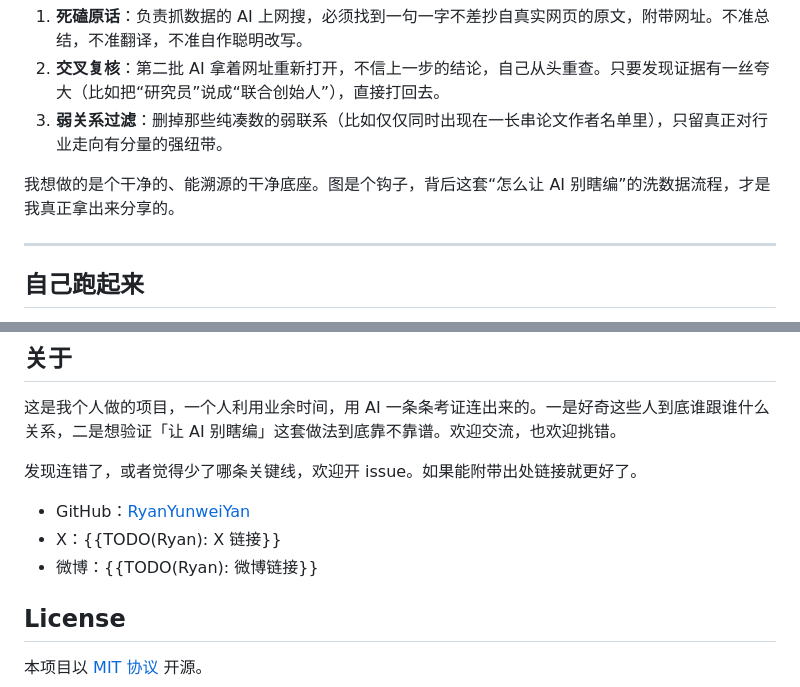
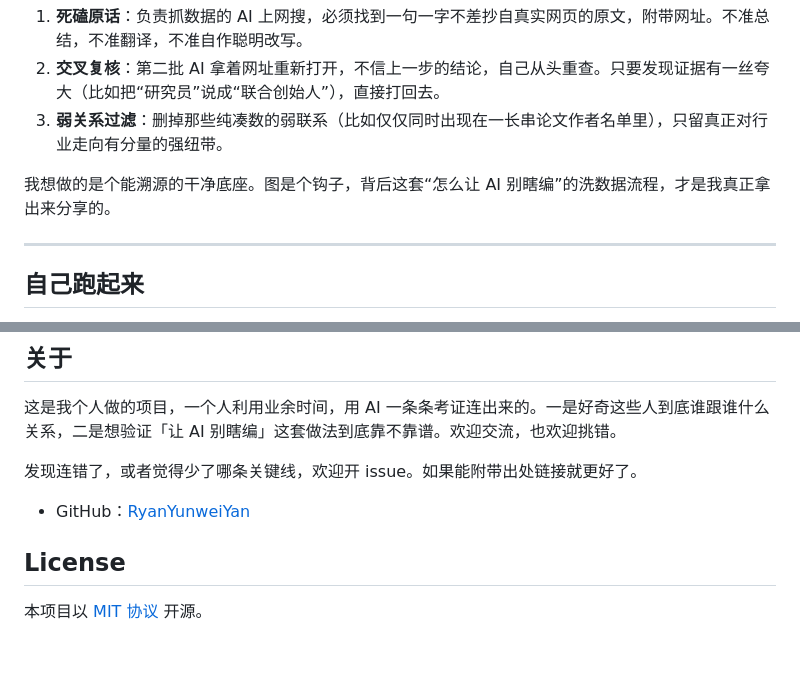
Before and after one commit to RyanYunweiYan/ai-bloodline, a Markdown page: README.md, 2 parts joined by grey strips. Drawn GitHub-style; blank space fills up the shorter version.

Commit message:
docs(README): 关于段定稿(撤社媒占位,GitHub 只承接不外导) + 修笔误
- 关于段移除 X / 微博 占位(引流方向为社媒→GitHub,GitHub 不外导个人社媒)
- 修方法段重复词「干净的、能溯源的干净底座」→「能溯源的干净底座」

Co-Authored-By: Claude Opus 4.8 (1M context) <noreply@anthropic.com>

```diff
--- a/README.md
+++ b/README.md
@@ -44,7 +44,7 @@
 2. **交叉复核**：第二批 AI 拿着网址重新打开，不信上一步的结论，自己从头重查。只要发现证据有一丝夸大（比如把“研究员”说成“联合创始人”），直接打回去。
 3. **弱关系过滤**：删掉那些纯凑数的弱联系（比如仅仅同时出现在一长串论文作者名单里），只留真正对行业走向有分量的强纽带。
 
-我想做的是个干净的、能溯源的干净底座。图是个钩子，背后这套“怎么让 AI 别瞎编”的洗数据流程，才是我真正拿出来分享的。
+我想做的是个能溯源的干净底座。图是个钩子，背后这套“怎么让 AI 别瞎编”的洗数据流程，才是我真正拿出来分享的。
 
 ---
 
@@ -80,8 +80,6 @@ node scripts/gen-bloodline.js   # 读 data/ 生成 HTML，打开 index.html 即
 发现连错了，或者觉得少了哪条关键线，欢迎开 issue。如果能附带出处链接就更好了。
 
 - GitHub：[RyanYunweiYan](https://github.com/RyanYunweiYan)
-- X：{{TODO(Ryan): X 链接}}
-- 微博：{{TODO(Ryan): 微博链接}}
 
 ## License
 
```
